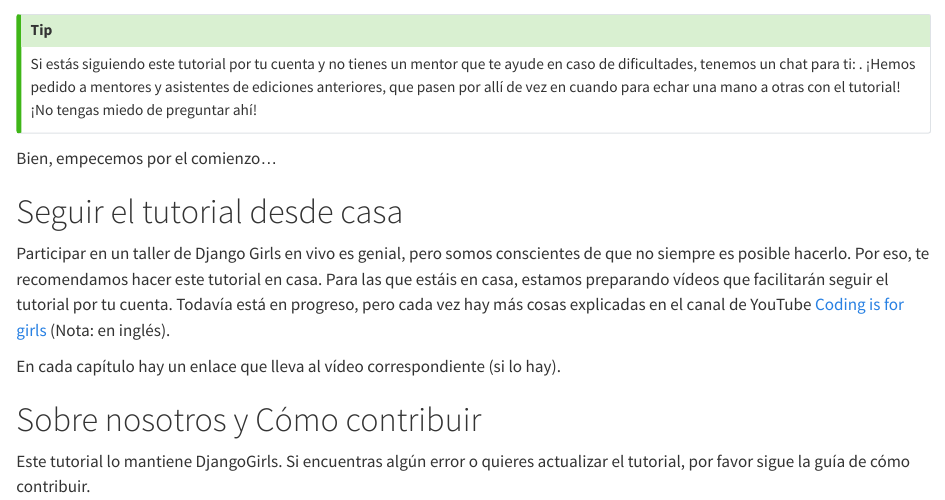
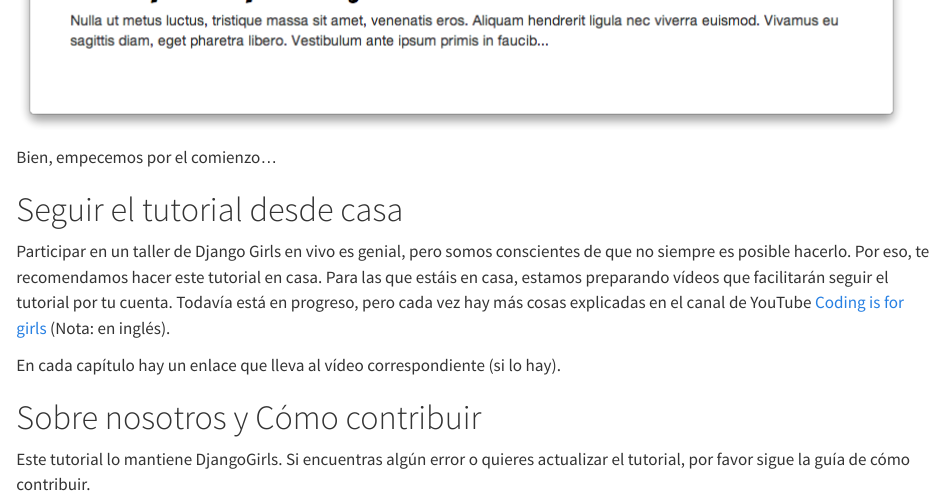
Before and after one commit to statick88/django_girls_tutorial, a Quarto document (unidades/unidad1/intro.qmd): the page in a window 1100 px wide, from 1580 px down before the commit and from 1450 px down after it. Rendered offline with R 4.5, knitr and Pandoc in place of Quarto, with nearby package versions; badge pictures from the web are left out.

Commit message:
update first commit

```diff
--- a/unidades/unidad1/intro.qmd
+++ b/unidades/unidad1/intro.qmd
@@ -31,13 +31,6 @@ Tendrá (más o menos) esta pinta:
 ![](images/paste-2.png)
 :::
 
-::: callout-tip
-Si estás siguiendo este tutorial por tu cuenta y no tienes un mentor que
-te ayude en caso de dificultades, tenemos un chat para ti: [![Gitter](https://badges.gitter.im/DjangoGirls/tutorial.svg){alt="Gitter"}](https://gitter.im/DjangoGirls/tutorial).
-¡Hemos pedido a mentores y asistentes de ediciones anteriores, que
-pasen por allí de vez en cuando para echar una mano a otras con el
-tutorial! ¡No tengas miedo de preguntar ahí!
-:::
 
 Bien, empecemos por el comienzo...
 
```
Also changed, not shown: index.pdf, index.tex, 1 other file.
